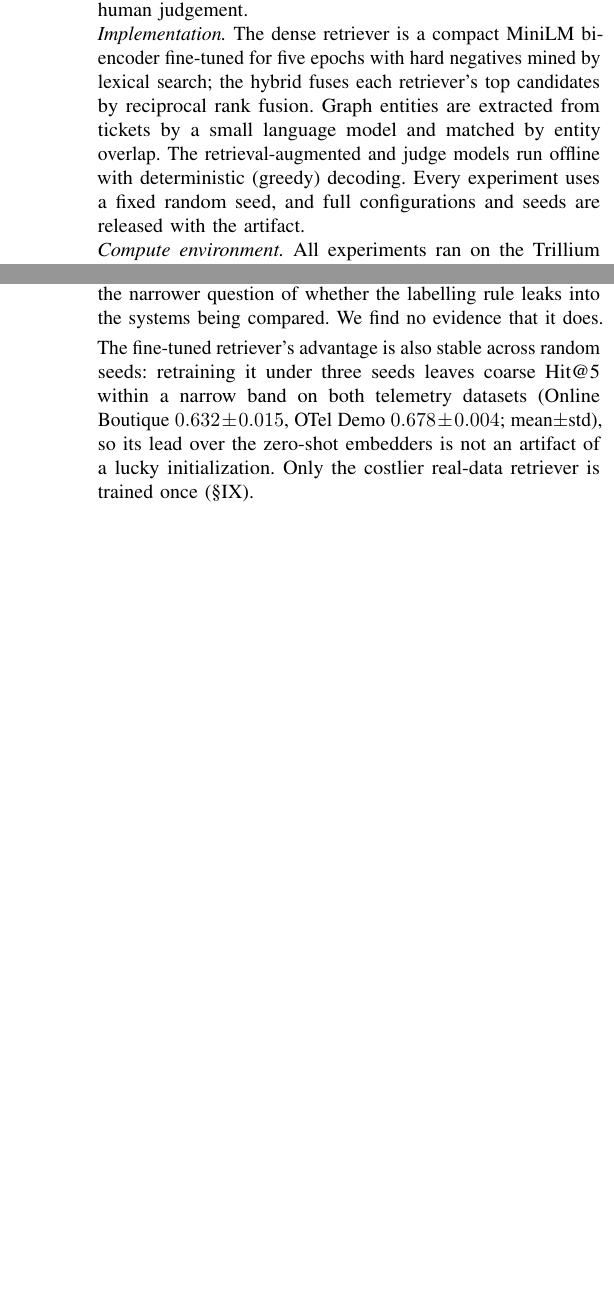
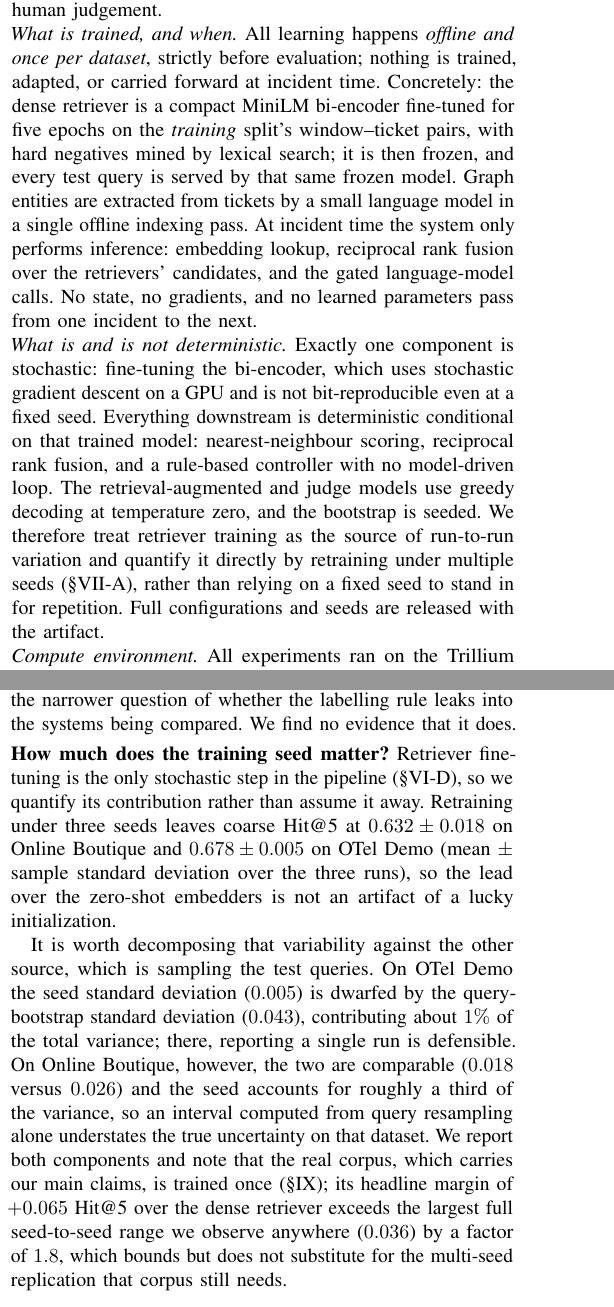
Before and after one commit to 17YuvrajSehgal/JiraAndLogs, a LaTeX paper (ICSE/main.tex, which reads ICSE/sections/05-setup.tex, ICSE/sections/06-results.tex): two parts of the columns of pages 8 and 10 of 14, joined at a grey line, cut so that both start at the same text, the shorter picture padded with empty space. Compiled offline with pdfLaTeX; a missing font is replaced by an installed copy or a similar font; a LaTeX package or settings file that is missing is left out.

Commit message:
v2: concrete formalism, windowing rationale, training/inference, naming
R3's remaining clarity complaints.

"it's never clear where the incident comes from ... I assume it is a jira ticket"
-- it is, and the paper never said so. Section III now states what the objects
are before any notation: a memory item IS a resolved issue-tracker ticket (a
real Apache Jira Bug/Fixed issue on the real corpus, with its pasted log and
stack-trace blocks as the retrievable document), and a query is either a
five-minute telemetry slice or the incident report itself. The symbols d_j, E_j,
tau_j are now grounded in those objects.

"Why a windowed approach? Why not continuous?" -- answered: M_{<t} is already
continuous in t and nothing in retrieval depends on a window boundary. We window
because that is the granularity at which ground truth exists; a continuous
formulation would need continuous supervision we cannot obtain. Windowing is a
property of the evaluation, not of the method.

"Fine-tuning ... is it done per incident? is that learned network passed on to
the next?" -- no, and the paper was ambiguous. New paragraph states that all
learning is offline and once per dataset, the model is frozen for every test
query, and no state or gradients pass between incidents. Also separates what is
and is not deterministic, so the multi-seed treatment has a stated rationale
instead of a fixed-seed assertion.

Adds the seed-vs-sampling variance decomposition: the seed contributes ~1% of
variance on OTel Demo but ~a third on Online Boutique, where a query-resampling
interval alone understates uncertainty. Reports sample (not population) standard
deviation and says so, since it is now compared against bootstrap SDs.

"Hybrid-RRF does not appear in the paper" -- unified to "hybrid fusion" in the
text, the forest-plot axis, and the Fig. 4 caption.

Also rebuilds fig_triage_reframing, which still plotted the retracted
zero-filled "chance" result; it now plots the telemetry classifier for the
synthetic corpora and the best text classifier for WoL, labels which input each
bar used, and carries the bootstrap CI.

Co-Authored-By: Claude Opus 5 (1M context) <noreply@anthropic.com>

```diff
--- a/ICSE/sections/05-setup.tex
+++ b/ICSE/sections/05-setup.tex
@@ -101,13 +101,28 @@ result, also the fraction of gold matches the judge rates highly
 easy negative; we treat this check as exploratory evidence that the labels carry
 signal, not as a substitute for human judgement.
 
-\noindent\emph{Implementation.} The dense retriever is a compact MiniLM
-bi-encoder fine-tuned for five epochs with hard negatives mined by lexical search;
-the hybrid fuses each retriever's top candidates by reciprocal rank fusion. Graph
-entities are extracted from tickets by a small language model and matched by
-entity overlap. The retrieval-augmented and judge models run offline with
-deterministic (greedy) decoding. Every experiment uses a fixed random seed, and
-full configurations and seeds are released with the artifact.
+\noindent\emph{What is trained, and when.} All learning happens \emph{offline and
+once per dataset}, strictly before evaluation; nothing is trained, adapted, or
+carried forward at incident time. Concretely: the dense retriever is a compact
+MiniLM bi-encoder fine-tuned for five epochs on the \emph{training} split's
+window--ticket pairs, with hard negatives mined by lexical search; it is then
+frozen, and every test query is served by that same frozen model. Graph entities
+are extracted from tickets by a small language model in a single offline indexing
+pass. At incident time the system only performs inference: embedding lookup,
+reciprocal rank fusion over the retrievers' candidates, and the gated
+language-model calls. No state, no gradients, and no learned parameters pass from
+one incident to the next.
+
+\noindent\emph{What is and is not deterministic.} Exactly one component is
+stochastic: fine-tuning the bi-encoder, which uses stochastic gradient descent on
+a GPU and is not bit-reproducible even at a fixed seed. Everything downstream is
+deterministic conditional on that trained model: nearest-neighbour scoring,
+reciprocal rank fusion, and a rule-based controller with no model-driven loop.
+The retrieval-augmented and judge models use greedy decoding at temperature zero,
+and the bootstrap is seeded. We therefore treat retriever training as the source
+of run-to-run variation and quantify it directly by retraining under multiple
+seeds (\S\ref{sec:results-rq1}), rather than relying on a fixed seed to stand in
+for repetition. Full configurations and seeds are released with the artifact.
 
 \noindent\emph{Compute environment.} All experiments ran on the Trillium cluster, administered by the Digital
 Research Alliance of Canada.\footnote{\url{https://alliancecan.ca}} Each training
--- a/ICSE/sections/06-results.tex
+++ b/ICSE/sections/06-results.tex
@@ -70,7 +70,7 @@ pairwise comparison with its bootstrap confidence interval and significance.
 \begin{figure}[t]
 \centering
 \includegraphics[width=0.82\columnwidth]{figures/fig_significance_forest.png}
-\caption{Difference in \hit{5} between Hybrid-RRF and each alternative (paired
+\caption{Difference in \hit{5} between hybrid fusion and each alternative (paired
 bootstrap, $95\%$ CI; green = significant after Benjamini--Hochberg). Hybrid wins
 decisively on real data (WoL) and beats the graph baseline on every dataset; on
 the small synthetic corpora it ties or trails the fine-tuned dense retriever.}
@@ -189,12 +189,26 @@ whether the labelling rule leaks into the systems being compared. We find no
 evidence that it does.
 
 \smallskip
-\noindent The fine-tuned retriever's advantage is also stable across random seeds:
-retraining it under three seeds leaves coarse \hit{5} within a narrow band on both
-telemetry datasets (Online Boutique $0.632\pm0.015$, OTel Demo $0.678\pm0.004$;
-mean$\pm$std), so its lead over the zero-shot embedders is not an artifact of a
-lucky initialization. Only the costlier real-data retriever is trained once
-(\S\ref{sec:threats}).
+\noindent\textbf{How much does the training seed matter?} Retriever fine-tuning
+is the only stochastic step in the pipeline (\S\ref{sec:setup-protocol}), so we
+quantify its contribution rather than assume it away. Retraining under three
+seeds leaves coarse \hit{5} at $0.632\pm0.018$ on Online Boutique and
+$0.678\pm0.005$ on OTel Demo (mean $\pm$ sample standard deviation over the three
+runs), so the lead over the zero-shot embedders is not an artifact of a lucky
+initialization.
+
+It is worth decomposing that variability against the other source, which is
+sampling the test queries. On OTel Demo the seed standard deviation ($0.005$) is
+dwarfed by the query-bootstrap standard deviation ($0.043$), contributing about
+$1\%$ of the total variance; there, reporting a single run is defensible. On
+Online Boutique, however, the two are comparable ($0.018$ versus $0.026$) and the
+seed accounts for roughly a third of the variance, so an interval computed from
+query resampling alone understates the true uncertainty on that dataset. We
+report both components and note that the real corpus, which carries our main
+claims, is trained once (\S\ref{sec:threats}); its headline margin of $+0.065$
+\hit{5} over the dense retriever exceeds the largest full seed-to-seed range we
+observe anywhere ($0.036$) by a factor of $1.8$, which bounds but does not
+substitute for the multi-seed replication that corpus still needs.
 
 \subsection{RQ2: End-to-End Triage and Graceful Degradation}
 \label{sec:results-rq2}
```
Also changed, not shown: ICSE/sections/02-background.tex (+36 -1 lines), ICSE/figures/fig_significance_forest.png, ICSE/figures/fig_triage_reframing.png, 1 other file.
